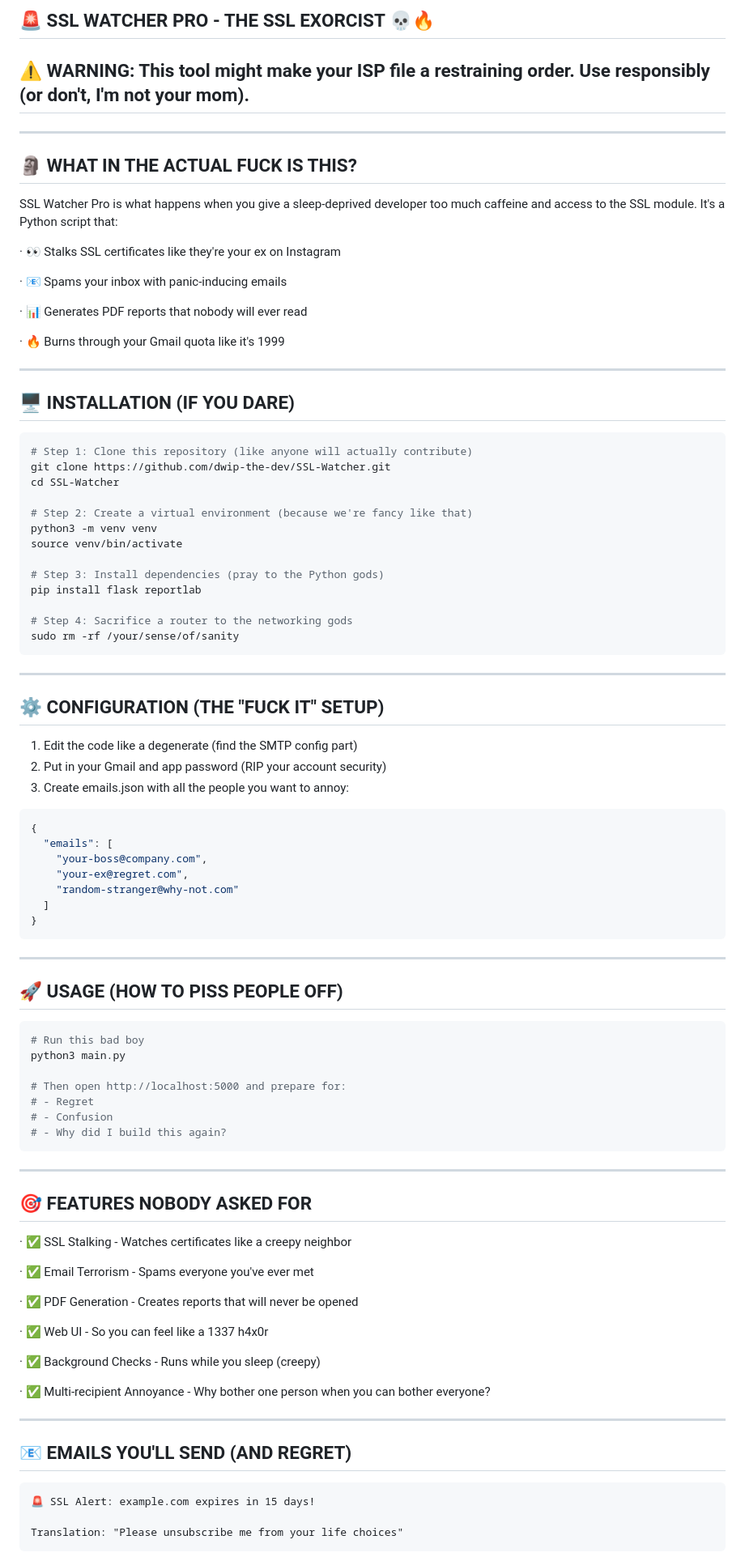
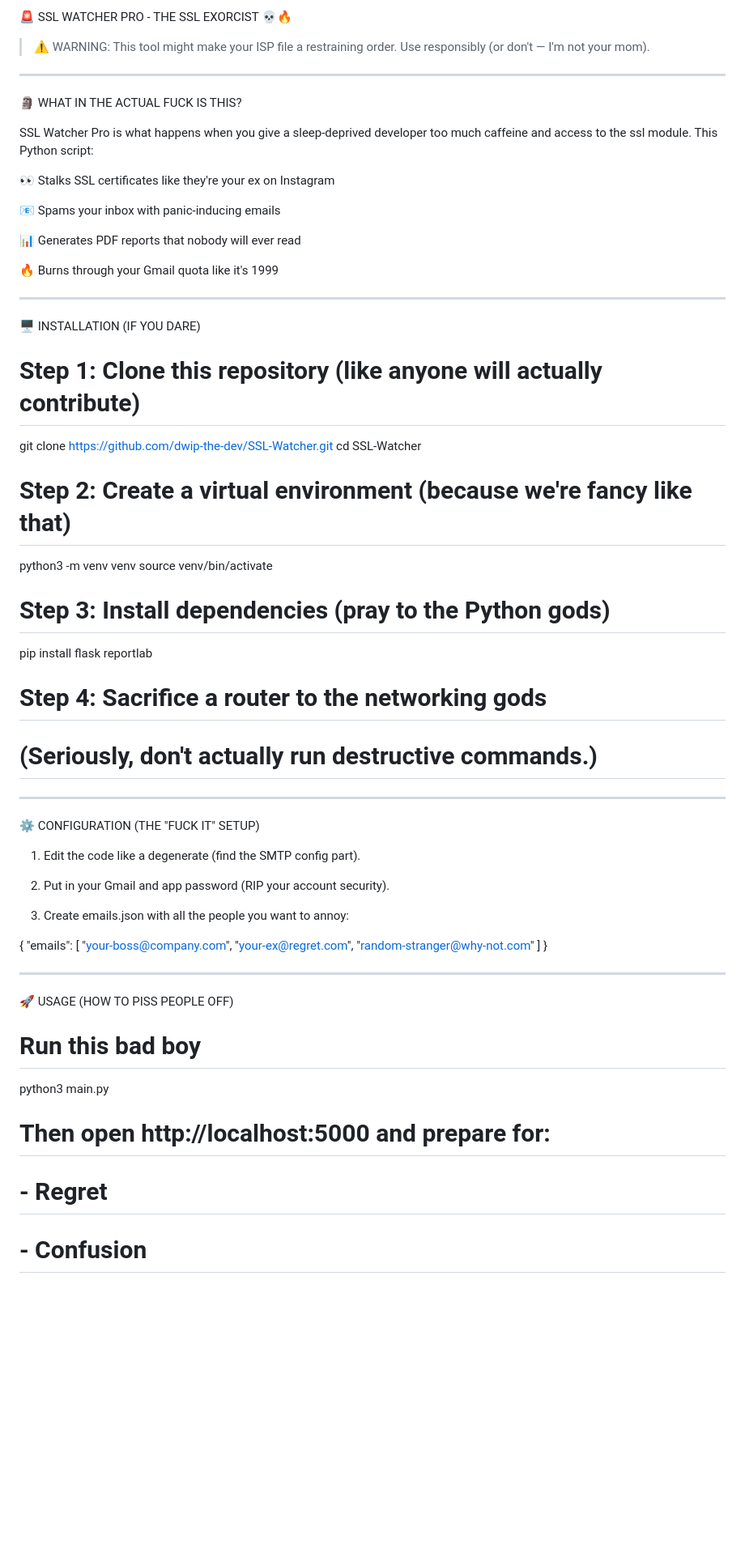
Before and after one commit to dwip-the-dev/SSL-Watcher, a Markdown page: README.md, the part around the change printed below. Shown: that part at 81% size. GitHub-like rendering; blank space fills up the shorter version.

````diff
--- a/README.md
+++ b/README.md
@@ -1,26 +1,31 @@
-## 🚨 SSL WATCHER PRO - THE SSL EXORCIST 💀🔥
+🚨 SSL WATCHER PRO - THE SSL EXORCIST 💀🔥
 
-## ⚠️ WARNING: This tool might make your ISP file a restraining order. Use responsibly (or don't, I'm not your mom).
+> ⚠️ WARNING: This tool might make your ISP file a restraining order. Use responsibly (or don't — I'm not your mom).
+
+
+
 
 ---
 
-## 🗿 WHAT IN THE ACTUAL FUCK IS THIS?
+🗿 WHAT IN THE ACTUAL FUCK IS THIS?
 
-SSL Watcher Pro is what happens when you give a sleep-deprived developer too much caffeine and access to the SSL module. It's a Python script that:
+SSL Watcher Pro is what happens when you give a sleep-deprived developer too much caffeine and access to the ssl module.
+This Python script:
 
-· 👀 Stalks SSL certificates like they're your ex on Instagram
+👀 Stalks SSL certificates like they're your ex on Instagram
 
-· 📧 Spams your inbox with panic-inducing emails
+📧 Spams your inbox with panic-inducing emails
 
-· 📊 Generates PDF reports that nobody will ever read
+📊 Generates PDF reports that nobody will ever read
 
-· 🔥 Burns through your Gmail quota like it's 1999
+🔥 Burns through your Gmail quota like it's 1999
+
+
 
 ---
 
-## 🖥️ INSTALLATION (IF YOU DARE)
+🖥️ INSTALLATION (IF YOU DARE)
 
-```bash
 # Step 1: Clone this repository (like anyone will actually contribute)
 git clone https://github.com/dwip-the-dev/SSL-Watcher.git
 cd SSL-Watcher
@@ -33,18 +38,23 @@ source venv/bin/activate
 pip install flask reportlab
 
 # Step 4: Sacrifice a router to the networking gods
-sudo rm -rf /your/sense/of/sanity
-```
+# (Seriously, don't actually run destructive commands.)
+
 
 ---
 
-## ⚙️ CONFIGURATION (THE "FUCK IT" SETUP)
+⚙️ CONFIGURATION (THE "FUCK IT" SETUP)
 
-1. Edit the code like a degenerate (find the SMTP config part)
-2. Put in your Gmail and app password (RIP your account security)
+1. Edit the code like a degenerate (find the SMTP config part).
+
+
+2. Put in your Gmail and app password (RIP your account security).
+
+
 3. Create emails.json with all the people you want to annoy:
 
-```json
+
+
 {
   "emails": [
     "your-boss@company.com",
@@ -52,45 +62,15 @@ sudo rm -rf /your/sense/of/sanity
     "random-stranger@why-not.com"
   ]
 }
-```
+
 
 ---
 
-## 🚀 USAGE (HOW TO PISS PEOPLE OFF)
+🚀 USAGE (HOW TO PISS PEOPLE OFF)
 
-```bash
 # Run this bad boy
 python3 main.py
 
 # Then open http://localhost:5000 and prepare for:
 # - Regret
 # - Confusion
-# - Why did I build this again?
-```
-
----
-
-## 🎯 FEATURES NOBODY ASKED FOR
-
-· ✅ SSL Stalking - Watches certificates like a creepy neighbor
-
-· ✅ Email Terrorism - Spams everyone you've ever met
-
-· ✅ PDF Generation - Creates reports that will never be opened
-
-· ✅ Web UI - So you can feel like a 1337 h4x0r
-
-· ✅ Background Checks - Runs while you sleep (creepy)
-
-· ✅ Multi-recipient Annoyance - Why bother one person when you can bother everyone?
-
----
-
-## 📧 EMAILS YOU'LL SEND (AND REGRET)
-
-```
-🚨 SSL Alert: example.com expires in 15 days!
-
-Translation: "Please unsubscribe me from your life choices"
-```
-
````
Also changed, not shown: other parts of README.md (+123 -67 lines).
